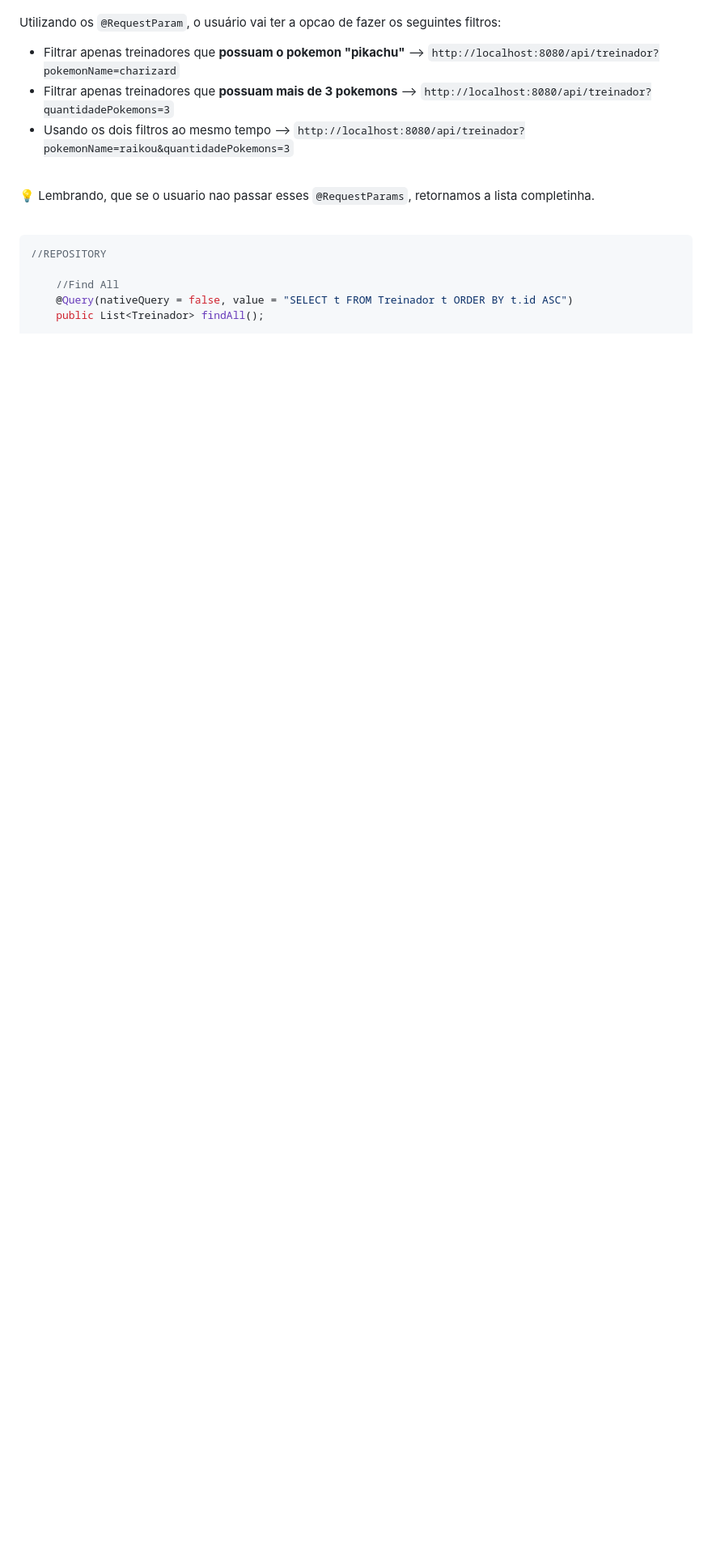
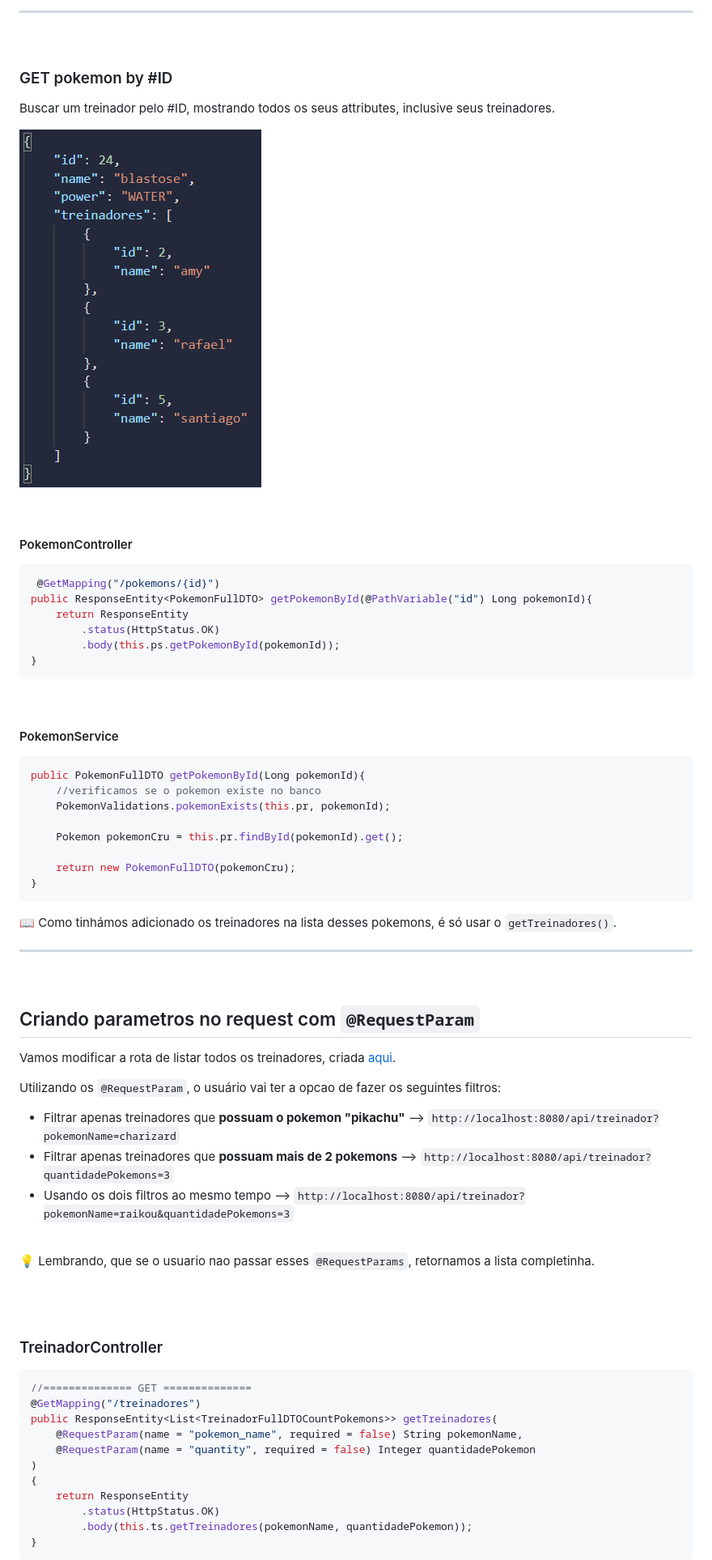
Before and after one commit to lGabrielDev/learning_spring, a Markdown page: 2.relacionamentos/1.manyToMany.md, the part around one of its changes. Shown at 81% size. GitHub-like rendering; pictures changed too: imgs/pokemon_by_id.png (added); blank space fills up the shorter version.

````diff
--- a/2.relacionamentos/1.manyToMany.md
+++ b/2.relacionamentos/1.manyToMany.md
@@ -792,8 +723,53 @@ Ainda nessas rotas de listar All, criadas acima **^**, vamos modificar essas que
+<hr>
+<br>
+
+
+### GET pokemon by #ID
+Buscar um treinador pelo #ID, mostrando todos os seus attributes, inclusive seus treinadores.
+
+![get treinador by ID](../imgs/pokemon_by_id.png)
+
+<br>
+
+#### PokemonController
+
+```java
+ @GetMapping("/pokemons/{id}")
+public ResponseEntity<PokemonFullDTO> getPokemonById(@PathVariable("id") Long pokemonId){
+    return ResponseEntity
+        .status(HttpStatus.OK)
+        .body(this.ps.getPokemonById(pokemonId));
+}
+```
+
+<br>
+
+#### PokemonService
+
+```java
+public PokemonFullDTO getPokemonById(Long pokemonId){
+    //verificamos se o pokemon existe no banco
+    PokemonValidations.pokemonExists(this.pr, pokemonId);
+
+    Pokemon pokemonCru = this.pr.findById(pokemonId).get();
+
+    return new PokemonFullDTO(pokemonCru);
+}
+```
+
+📖 Como tinhámos adicionado os treinadores na lista desses pokemons, é só usar o `getTreinadores()`.
+
+<hr>
+<br>
+
+## Criando parametros no request com `@RequestParam`
+
+Vamos modificar a rota de listar todos os treinadores, criada [aqui](#get-treinadores).
 
 Utilizando os `@RequestParam`, o usuário vai ter a opcao de fazer os seguintes filtros:
 
 - Filtrar apenas treinadores que **possuam o pokemon "pikachu"** --> `http://localhost:8080/api/treinador?pokemonName=charizard`
-- Filtrar apenas treinadores que **possuam mais de 3 pokemons** --> `http://localhost:8080/api/treinador?quantidadePokemons=3`
+- Filtrar apenas treinadores que **possuam mais de 2 pokemons** --> `http://localhost:8080/api/treinador?quantidadePokemons=3`
 - Usando os dois filtros ao mesmo tempo --> `http://localhost:8080/api/treinador?pokemonName=raikou&quantidadePokemons=3`
 
 <br>
@@ -801,11 +777,23 @@ Utilizando os `@RequestParam`, o usuário vai ter a opcao de fazer os seguintes
 💡 Lembrando, que se o usuario nao passar esses `@RequestParams`, retornamos a lista completinha.
 
 <br>
+<br>
+
+### TreinadorController
 
 ```java
-//REPOSITORY
+//============== GET ==============
+@GetMapping("/treinadores")
+public ResponseEntity<List<TreinadorFullDTOCountPokemons>> getTreinadores(
+    @RequestParam(name = "pokemon_name", required = false) String pokemonName,
+    @RequestParam(name = "quantity", required = false) Integer quantidadePokemon
+)
+{
+    return ResponseEntity
+        .status(HttpStatus.OK)
+        .body(this.ts.getTreinadores(pokemonName, quantidadePokemon));
+}
+```
 
-    //Find All
-    @Query(nativeQuery = false, value = "SELECT t FROM Treinador t ORDER BY t.id ASC")
-    public List<Treinador> findAll();
+<br>
 
````
Also changed, not shown: other parts of 2.relacionamentos/1.manyToMany.md (+148 -210 lines), imgs/all_pokemons.png (added), imgs/all_treinadores.png (added), imgs/treinador_by_id.png (added), 4 other files.
